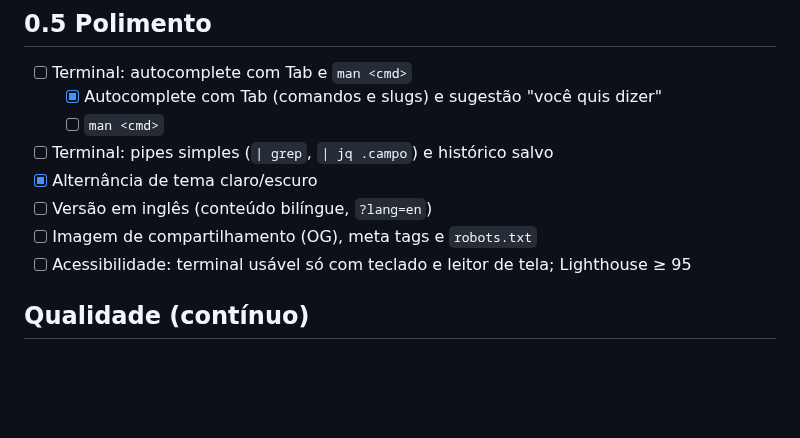
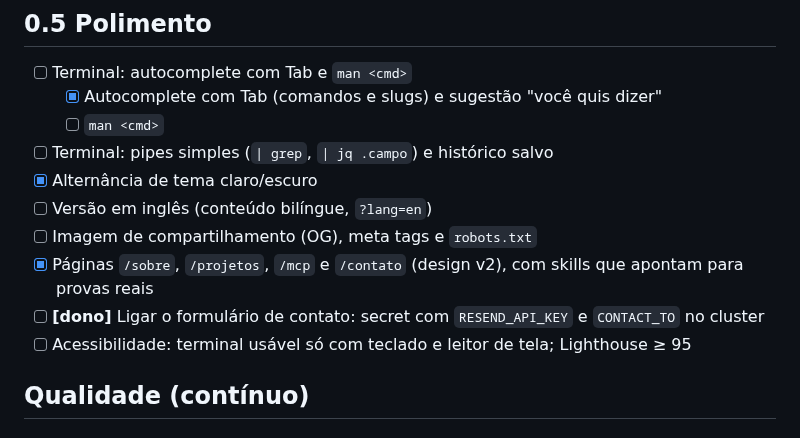
Before and after one commit to Guilherme-b-damasio/portfolio, a Markdown page: ROADMAP.md, the part around one of its changes. GitHub-like rendering; blank space fills up the shorter version.

Commit message:
docs(roadmap): tick the MCP server and the v2 pages, add the contact secret as an owner item

```diff
--- a/ROADMAP.md
+++ b/ROADMAP.md
@@ -79,6 +79,8 @@ um terminal interativo e métricas ao vivo, rodando no k3s.
 - [x] Alternância de tema claro/escuro
 - [ ] Versão em inglês (conteúdo bilíngue, `?lang=en`)
 - [ ] Imagem de compartilhamento (OG), meta tags e `robots.txt`
+- [x] Páginas `/sobre`, `/projetos`, `/mcp` e `/contato` (design v2), com skills que apontam para provas reais
+- [ ] **[dono]** Ligar o formulário de contato: secret com `RESEND_API_KEY` e `CONTACT_TO` no cluster
 - [ ] Acessibilidade: terminal usável só com teclado e leitor de tela; Lighthouse ≥ 95
 
 ## Qualidade (contínuo)
```
Also changed, not shown: other parts of ROADMAP.md (+1 -1 lines).
